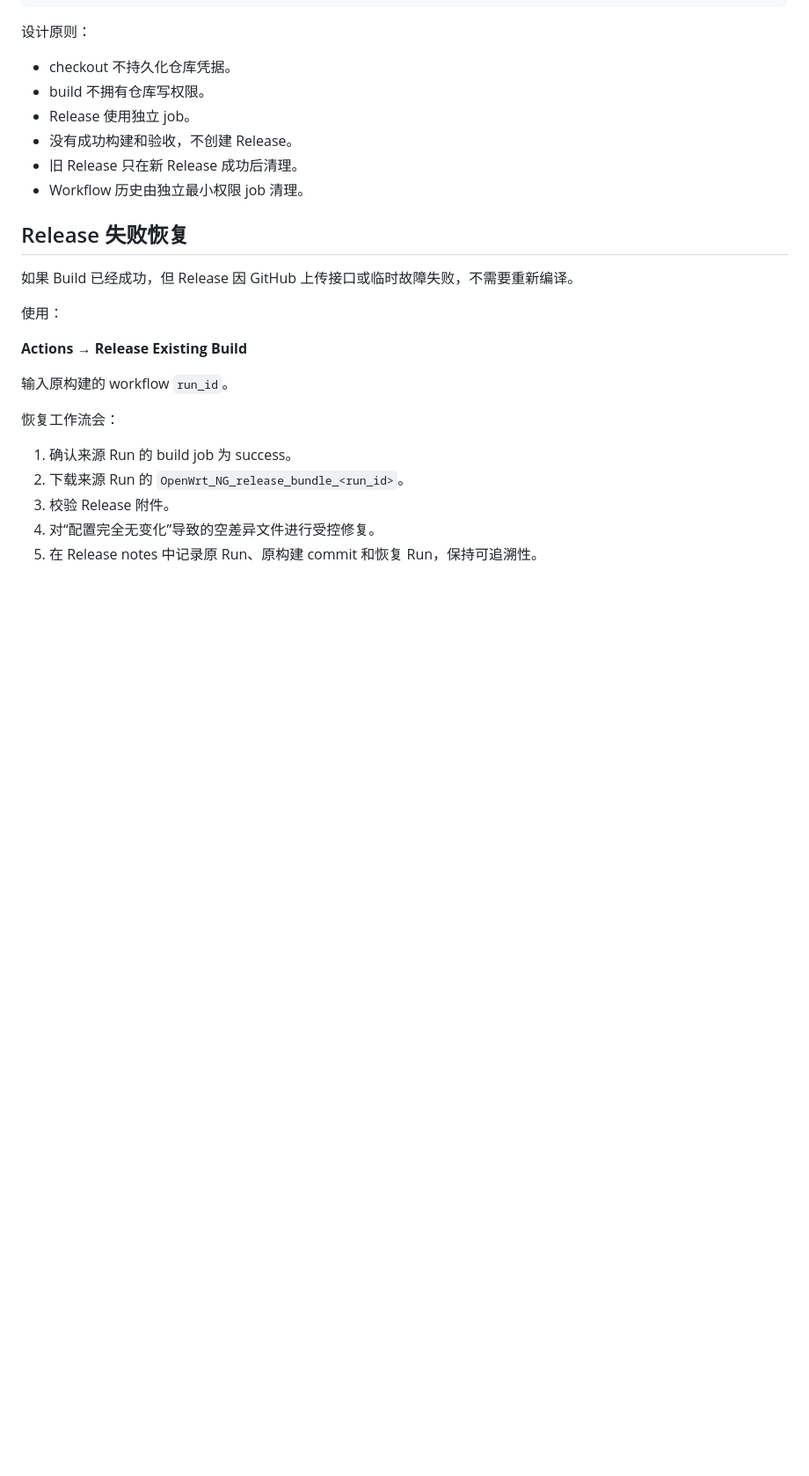
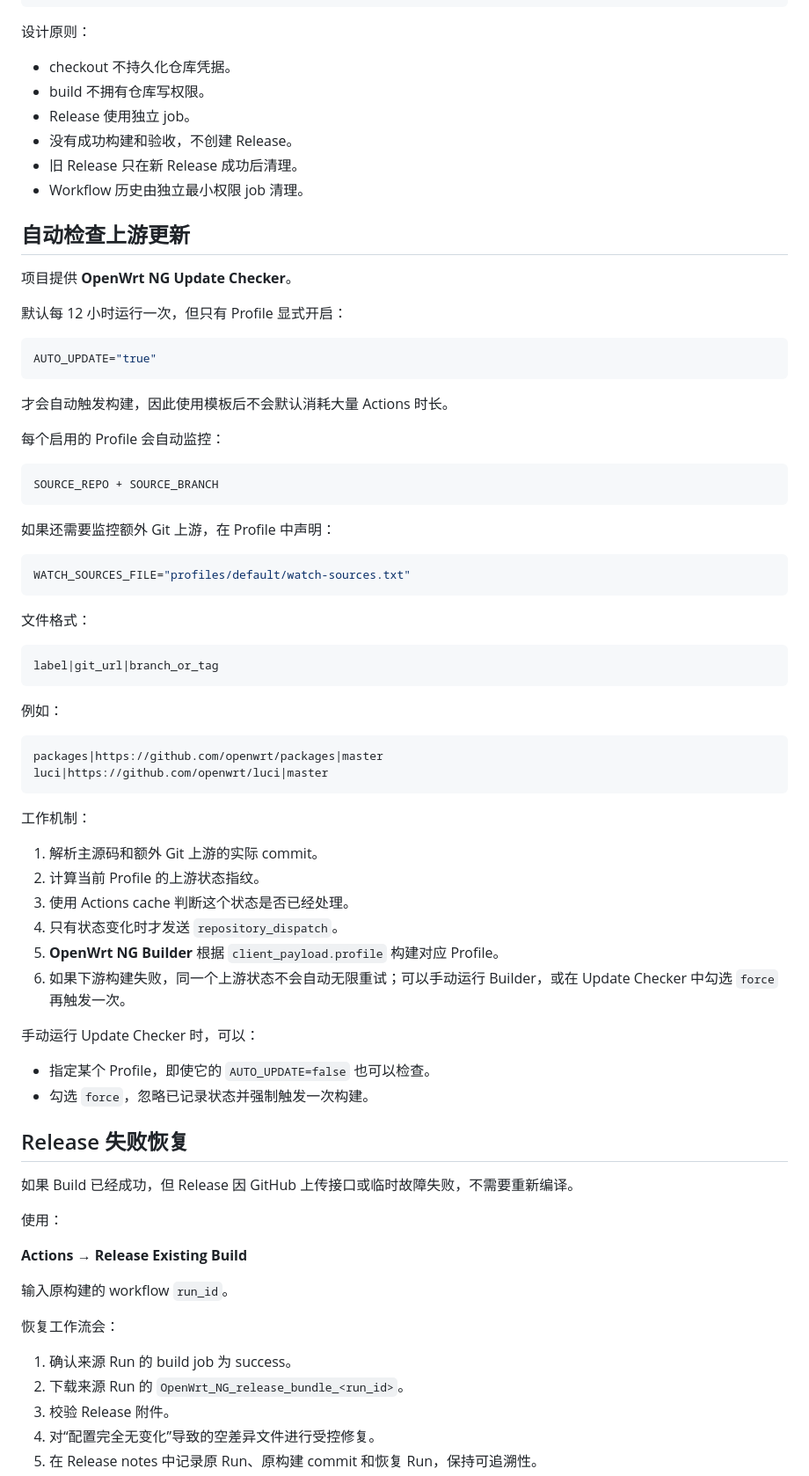
Before and after one commit to wekingchen/Actions-OpenWrt-NG, a Markdown page: README.md, the part around one of its changes. Shown at 88% size. Rendered like a GitHub page; blank space fills up the shorter version.

Commit message:
docs: 补充通用上游更新检查与 V1 使用流程

````diff
--- a/README.md
+++ b/README.md
@@ -194,6 +198,57 @@ cleanup
 - 旧 Release 只在新 Release 成功后清理。
 - Workflow 历史由独立最小权限 job 清理。
 
+## 自动检查上游更新
+
+项目提供 **OpenWrt NG Update Checker**。
+
+默认每 12 小时运行一次，但只有 Profile 显式开启：
+
+```bash
+AUTO_UPDATE="true"
+```
+
+才会自动触发构建，因此使用模板后不会默认消耗大量 Actions 时长。
+
+每个启用的 Profile 会自动监控：
+
+```text
+SOURCE_REPO + SOURCE_BRANCH
+```
+
+如果还需要监控额外 Git 上游，在 Profile 中声明：
+
+```bash
+WATCH_SOURCES_FILE="profiles/default/watch-sources.txt"
+```
+
+文件格式：
+
+```text
+label|git_url|branch_or_tag
+```
+
+例如：
+
+```text
+packages|https://github.com/openwrt/packages|master
+luci|https://github.com/openwrt/luci|master
+```
+
+工作机制：
+
+1. 解析主源码和额外 Git 上游的实际 commit。
+2. 计算当前 Profile 的上游状态指纹。
+3. 使用 Actions cache 判断这个状态是否已经处理。
+4. 只有状态变化时才发送 `repository_dispatch`。
+5. **OpenWrt NG Builder** 根据 `client_payload.profile` 构建对应 Profile。
+6. 如果下游构建失败，同一个上游状态不会自动无限重试；可以手动运行 Builder，或在 Update Checker 中勾选 `force` 再触发一次。
+
+手动运行 Update Checker 时，可以：
+
+- 指定某个 Profile，即使它的 `AUTO_UPDATE=false` 也可以检查。
+- 勾选 `force`，忽略已记录状态并强制触发一次构建。
+
 ## Release 失败恢复
 
 如果 Build 已经成功，但 Release 因 GitHub 上传接口或临时故障失败，不需要重新编译。
````
Also changed, not shown: other parts of README.md (+6 -2 lines).
